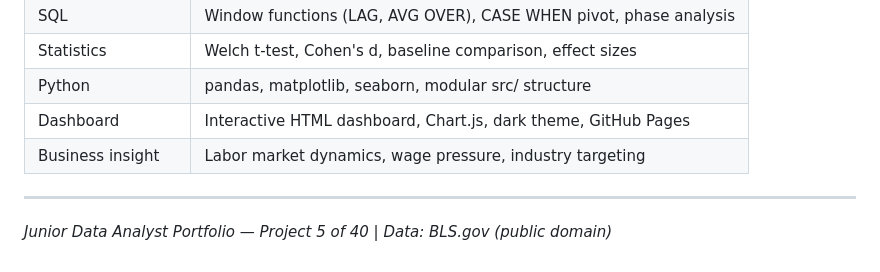
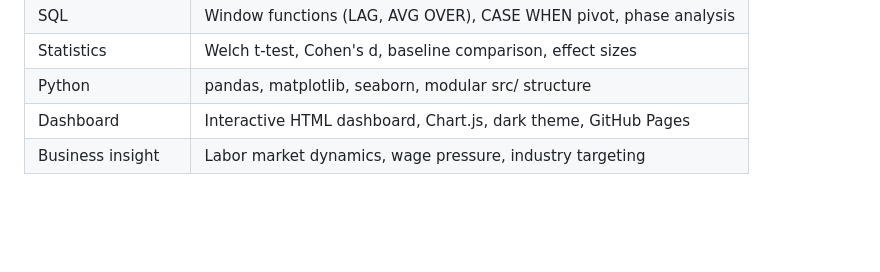
Before and after one commit to Divyadhole/great-resignation-bls, a Markdown page: README.md, the part around the change. Drawn GitHub-style; blank space fills up the shorter version.

Commit message:
Remove project 5 description from README
Removed project description from README.

```diff
--- a/README.md
+++ b/README.md
@@ -191,7 +191,3 @@ python src/fetch_bls_data.py && python run_analysis.py
 | Python | pandas, matplotlib, seaborn, modular src/ structure |
 | Dashboard | Interactive HTML dashboard, Chart.js, dark theme, GitHub Pages |
 | Business insight | Labor market dynamics, wage pressure, industry targeting |
-
----
-
-*Junior Data Analyst Portfolio — Project 5 of 40 | Data: BLS.gov (public domain)*
```
